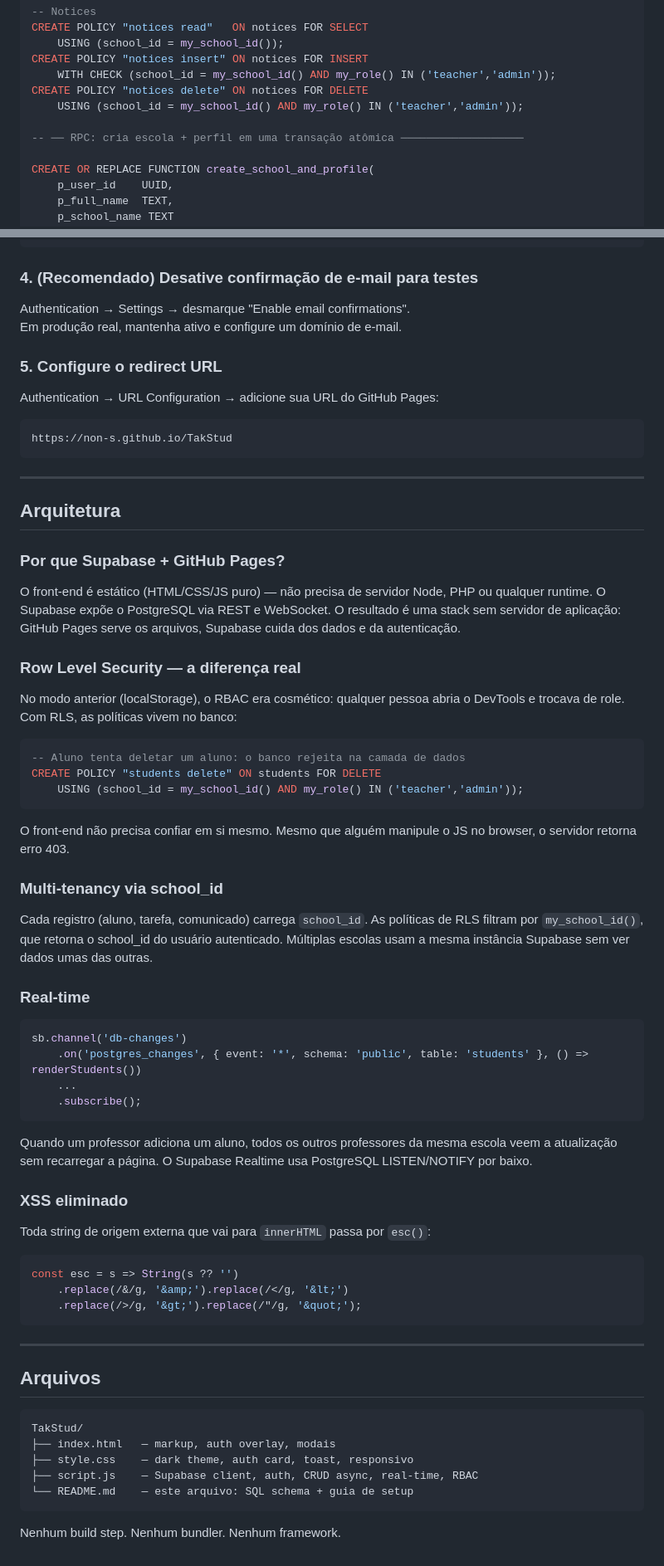
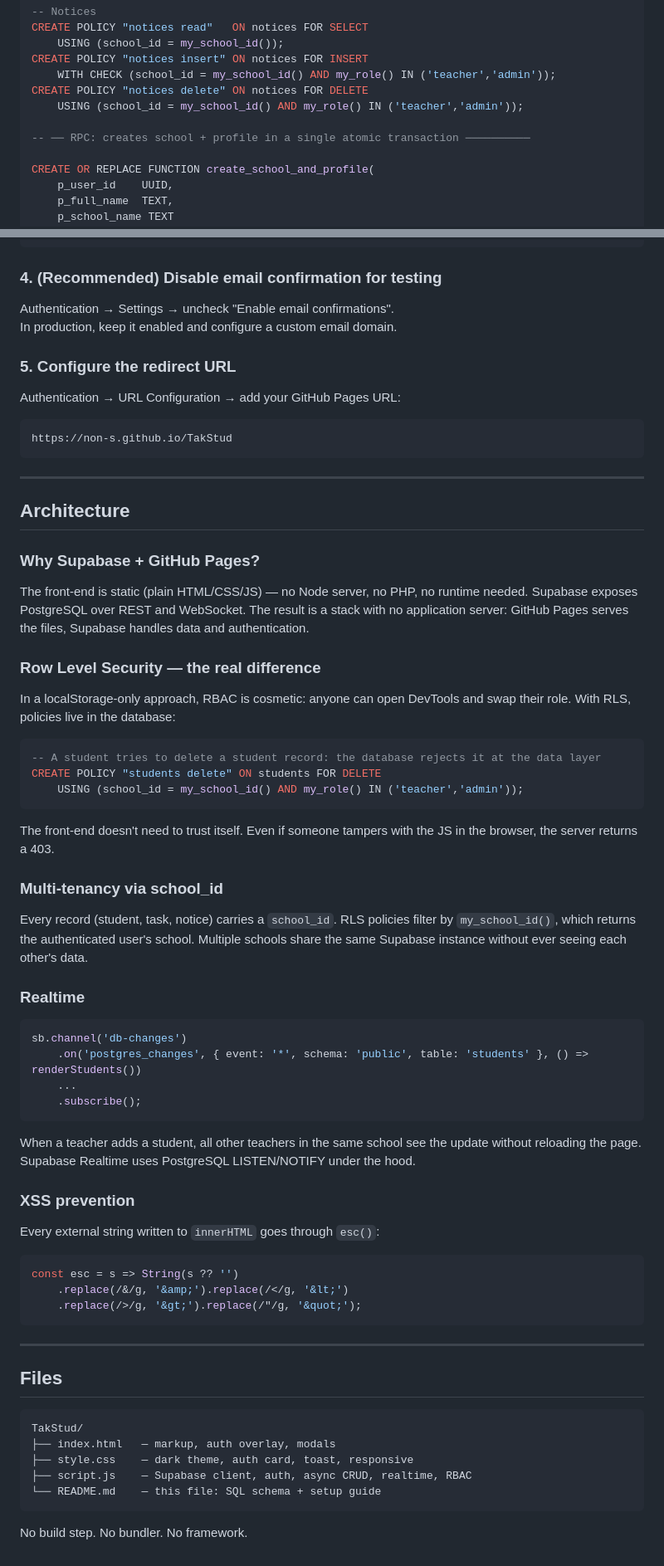
Before and after one commit to non-s/TakStud, a Markdown page: README.md, 2 parts joined by grey strips. Shown at 83% size. GitHub-like rendering.

Commit message:
docs: translate README to English
Translated all Portuguese setup instructions, SQL comments,
architecture section, and file descriptions to English.

https://claude.ai/code/session_01Sfdsb4LyakfvYcXgAPvkaT

````diff
--- a/README.md
+++ b/README.md
@@ -127,7 +127,7 @@ CREATE POLICY "notices insert" ON notices FOR INSERT
 CREATE POLICY "notices delete" ON notices FOR DELETE
     USING (school_id = my_school_id() AND my_role() IN ('teacher','admin'));
 
--- ── RPC: cria escola + perfil em uma transação atômica ───────────────────
+-- ── RPC: creates school + profile in a single atomic transaction ──────────
 
 CREATE OR REPLACE FUNCTION create_school_and_profile(
     p_user_id    UUID,
@@ -146,14 +146,14 @@ END;
 $$;
 ```
 
-### 4. (Recomendado) Desative confirmação de e-mail para testes
+### 4. (Recommended) Disable email confirmation for testing
 
-Authentication → Settings → desmarque "Enable email confirmations".
-Em produção real, mantenha ativo e configure um domínio de e-mail.
+Authentication → Settings → uncheck "Enable email confirmations".
+In production, keep it enabled and configure a custom email domain.
 
-### 5. Configure o redirect URL
+### 5. Configure the redirect URL
 
-Authentication → URL Configuration → adicione sua URL do GitHub Pages:
+Authentication → URL Configuration → add your GitHub Pages URL:
 
 ```
 https://non-s.github.io/TakStud
@@ -161,29 +161,29 @@ https://non-s.github.io/TakStud
 
 ---
 
-## Arquitetura
+## Architecture
 
-### Por que Supabase + GitHub Pages?
+### Why Supabase + GitHub Pages?
 
-O front-end é estático (HTML/CSS/JS puro) — não precisa de servidor Node, PHP ou qualquer runtime. O Supabase expõe o PostgreSQL via REST e WebSocket. O resultado é uma stack sem servidor de aplicação: GitHub Pages serve os arquivos, Supabase cuida dos dados e da autenticação.
+The front-end is static (plain HTML/CSS/JS) — no Node server, no PHP, no runtime needed. Supabase exposes PostgreSQL over REST and WebSocket. The result is a stack with no application server: GitHub Pages serves the files, Supabase handles data and authentication.
 
-### Row Level Security — a diferença real
+### Row Level Security — the real difference
 
-No modo anterior (localStorage), o RBAC era cosmético: qualquer pessoa abria o DevTools e trocava de role. Com RLS, as políticas vivem no banco:
+In a localStorage-only approach, RBAC is cosmetic: anyone can open DevTools and swap their role. With RLS, policies live in the database:
 
 ```sql
--- Aluno tenta deletar um aluno: o banco rejeita na camada de dados
+-- A student tries to delete a student record: the database rejects it at the data layer
 CREATE POLICY "students delete" ON students FOR DELETE
     USING (school_id = my_school_id() AND my_role() IN ('teacher','admin'));
 ```
 
-O front-end não precisa confiar em si mesmo. Mesmo que alguém manipule o JS no browser, o servidor retorna erro 403.
+The front-end doesn't need to trust itself. Even if someone tampers with the JS in the browser, the server returns a 403.
 
 ### Multi-tenancy via school_id
 
-Cada registro (aluno, tarefa, comunicado) carrega `school_id`. As políticas de RLS filtram por `my_school_id()`, que retorna o school_id do usuário autenticado. Múltiplas escolas usam a mesma instância Supabase sem ver dados umas das outras.
+Every record (student, task, notice) carries a `school_id`. RLS policies filter by `my_school_id()`, which returns the authenticated user's school. Multiple schools share the same Supabase instance without ever seeing each other's data.
 
-### Real-time
+### Realtime
 
 ```js
 sb.channel('db-changes')
@@ -192,11 +192,11 @@ sb.channel('db-changes')
     .subscribe();
 ```
 
-Quando um professor adiciona um aluno, todos os outros professores da mesma escola veem a atualização sem recarregar a página. O Supabase Realtime usa PostgreSQL LISTEN/NOTIFY por baixo.
+When a teacher adds a student, all other teachers in the same school see the update without reloading the page. Supabase Realtime uses PostgreSQL LISTEN/NOTIFY under the hood.
 
-### XSS eliminado
+### XSS prevention
 
-Toda string de origem externa que vai para `innerHTML` passa por `esc()`:
+Every external string written to `innerHTML` goes through `esc()`:
 
 ```js
 const esc = s => String(s ?? '')
@@ -206,14 +206,14 @@ const esc = s => String(s ?? '')
 
 ---
 
-## Arquivos
+## Files
 
 ```
 TakStud/
-├── index.html   — markup, auth overlay, modais
-├── style.css    — dark theme, auth card, toast, responsivo
-├── script.js    — Supabase client, auth, CRUD async, real-time, RBAC
-└── README.md    — este arquivo: SQL schema + guia de setup
+├── index.html   — markup, auth overlay, modals
+├── style.css    — dark theme, auth card, toast, responsive
+├── script.js    — Supabase client, auth, async CRUD, realtime, RBAC
+└── README.md    — this file: SQL schema + setup guide
 ```
 
-Nenhum build step. Nenhum bundler. Nenhum framework.
+No build step. No bundler. No framework.
````
Also changed, not shown: other parts of README.md (+12 -12 lines).
